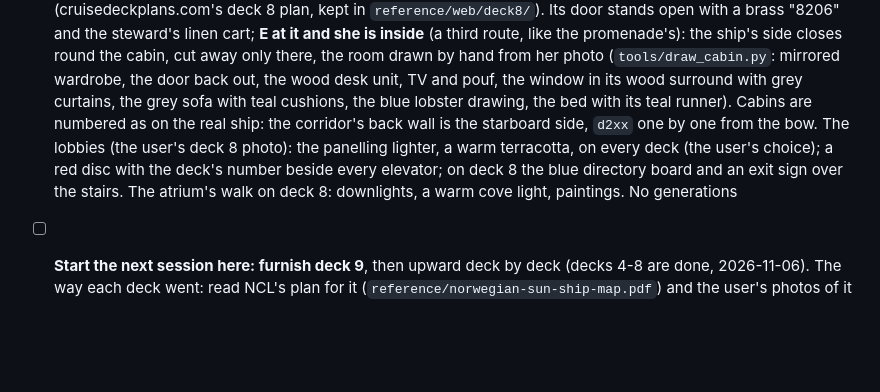
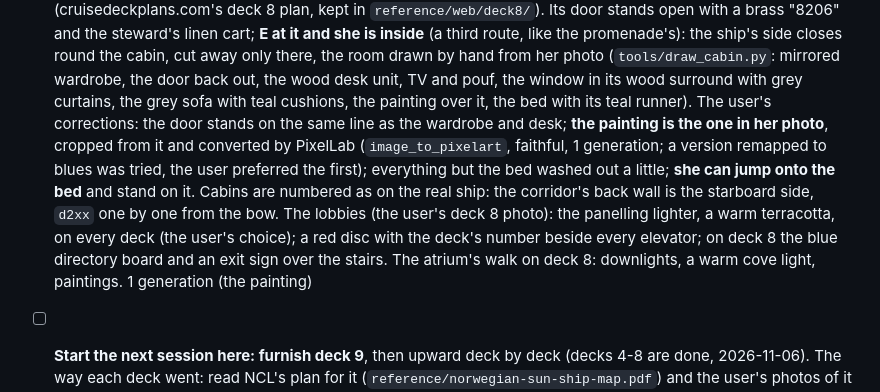
Before and after one commit to ramzesich/mysterious_female, a Markdown page: GAME_DESIGN.md, the part around one of its changes. Rendered like a GitHub page; blank space fills up the shorter version.

Commit message:
Cabin 8206: the door on the furniture's line, the painting from the user's photo, the room washed out but the bed, which she can jump onto
Co-Authored-By: Claude Opus 5.5 <noreply@anthropic.com>

```diff
--- a/GAME_DESIGN.md
+++ b/GAME_DESIGN.md
@@ -909,12 +909,16 @@ Nothing blocks the start of the build. These get settled along the way:
       closes round the cabin, cut away only there, the room drawn by hand from her photo
       (`tools/draw_cabin.py`: mirrored wardrobe, the door back out, the wood desk unit, TV and
       pouf, the window in its wood surround with grey curtains, the grey sofa with teal cushions,
-      the blue lobster drawing, the bed with its teal runner). Cabins are numbered as on the real
+      the painting over it, the bed with its teal runner). The user's corrections: the door stands
+      on the same line as the wardrobe and desk; **the painting is the one in her photo**, cropped
+      from it and converted by PixelLab (`image_to_pixelart`, faithful, 1 generation; a version
+      remapped to blues was tried, the user preferred the first); everything but the bed washed
+      out a little; **she can jump onto the bed** and stand on it. Cabins are numbered as on the real
       ship: the corridor's back wall is the starboard side, `d2xx` one by one from the bow. The
       lobbies (the user's deck 8 photo): the panelling lighter, a warm terracotta, on every deck
       (the user's choice); a red disc with the deck's number beside every elevator; on deck 8 the
       blue directory board and an exit sign over the stairs. The atrium's walk on deck 8:
-      downlights, a warm cove light, paintings. No generations
+      downlights, a warm cove light, paintings. 1 generation (the painting)
 - [ ] **Start the next session here: furnish deck 9**, then upward deck by deck (decks 4-8 are
       done, 2026-11-06). The way each deck went: read NCL's plan for it
       (`reference/norwegian-sun-ship-map.pdf`) and the user's photos of it
```
Also changed, not shown: other parts of GAME_DESIGN.md (+1 -1 lines), assets/ship/cabin-8206.png, 5 other files.
